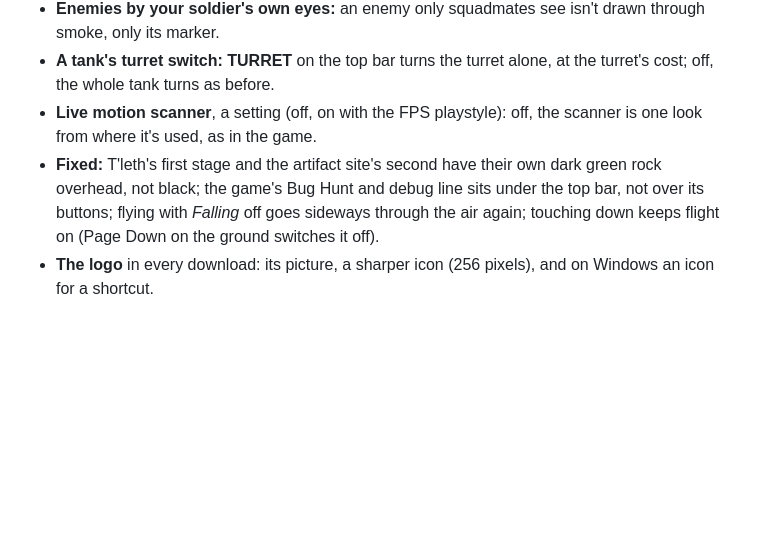
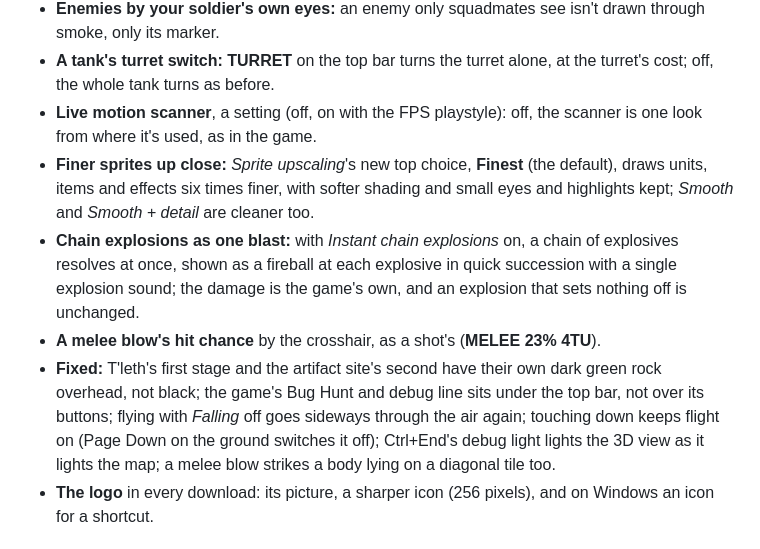
Before and after one commit to b0realis/OpenXcom3D, a Markdown page: README.md, the part around the change. Rendered like a GitHub page; blank space fills up the shorter version.

```diff
--- a/README.md
+++ b/README.md
@@ -52,7 +52,10 @@ The art, honestly, does not lend itself to full 3D: soldiers and aliens are 32×
 - **Enemies by your soldier's own eyes:** an enemy only squadmates see isn't drawn through smoke, only its marker.
 - **A tank's turret switch:** **TURRET** on the top bar turns the turret alone, at the turret's cost; off, the whole tank turns as before.
 - **Live motion scanner**, a setting (off, on with the FPS playstyle): off, the scanner is one look from where it's used, as in the game.
-- **Fixed:** T'leth's first stage and the artifact site's second have their own dark green rock overhead, not black; the game's Bug Hunt and debug line sits under the top bar, not over its buttons; flying with *Falling* off goes sideways through the air again; touching down keeps flight on (Page Down on the ground switches it off).
+- **Finer sprites up close:** *Sprite upscaling*'s new top choice, **Finest** (the default), draws units, items and effects six times finer, with softer shading and small eyes and highlights kept; *Smooth* and *Smooth + detail* are cleaner too.
+- **Chain explosions as one blast:** with *Instant chain explosions* on, a chain of explosives resolves at once, shown as a fireball at each explosive in quick succession with a single explosion sound; the damage is the game's own, and an explosion that sets nothing off is unchanged.
+- **A melee blow's hit chance** by the crosshair, as a shot's (**MELEE 23% 4TU**).
+- **Fixed:** T'leth's first stage and the artifact site's second have their own dark green rock overhead, not black; the game's Bug Hunt and debug line sits under the top bar, not over its buttons; flying with *Falling* off goes sideways through the air again; touching down keeps flight on (Page Down on the ground switches it off); Ctrl+End's debug light lights the 3D view as it lights the map; a melee blow strikes a body lying on a diagonal tile too.
 - **The logo** in every download: its picture, a sharper icon (256 pixels), and on Windows an icon for a shortcut.
 
 ## Earlier versions
```
Also changed, not shown: docs/releases/v1.11.md (+8 -4 lines).
